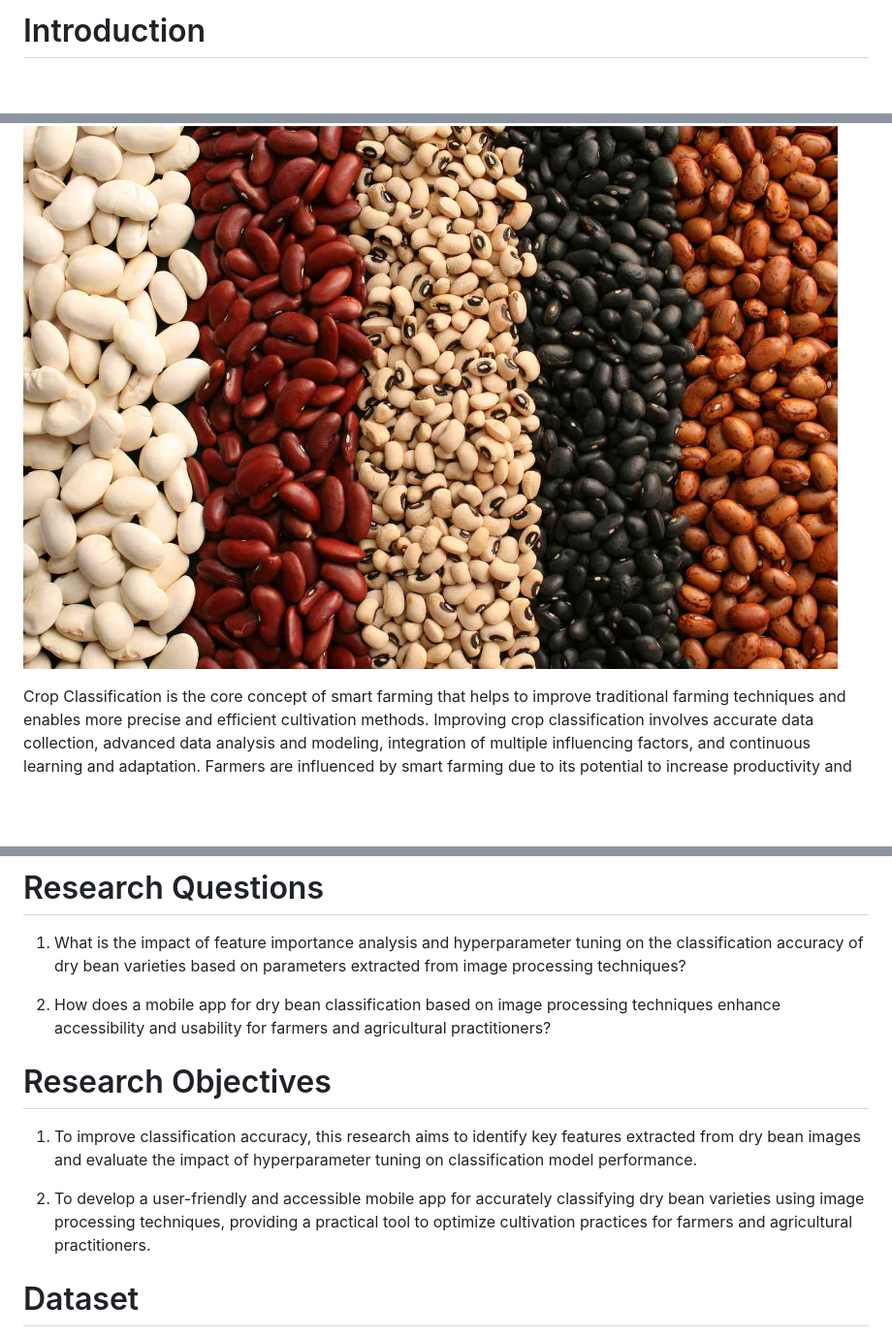
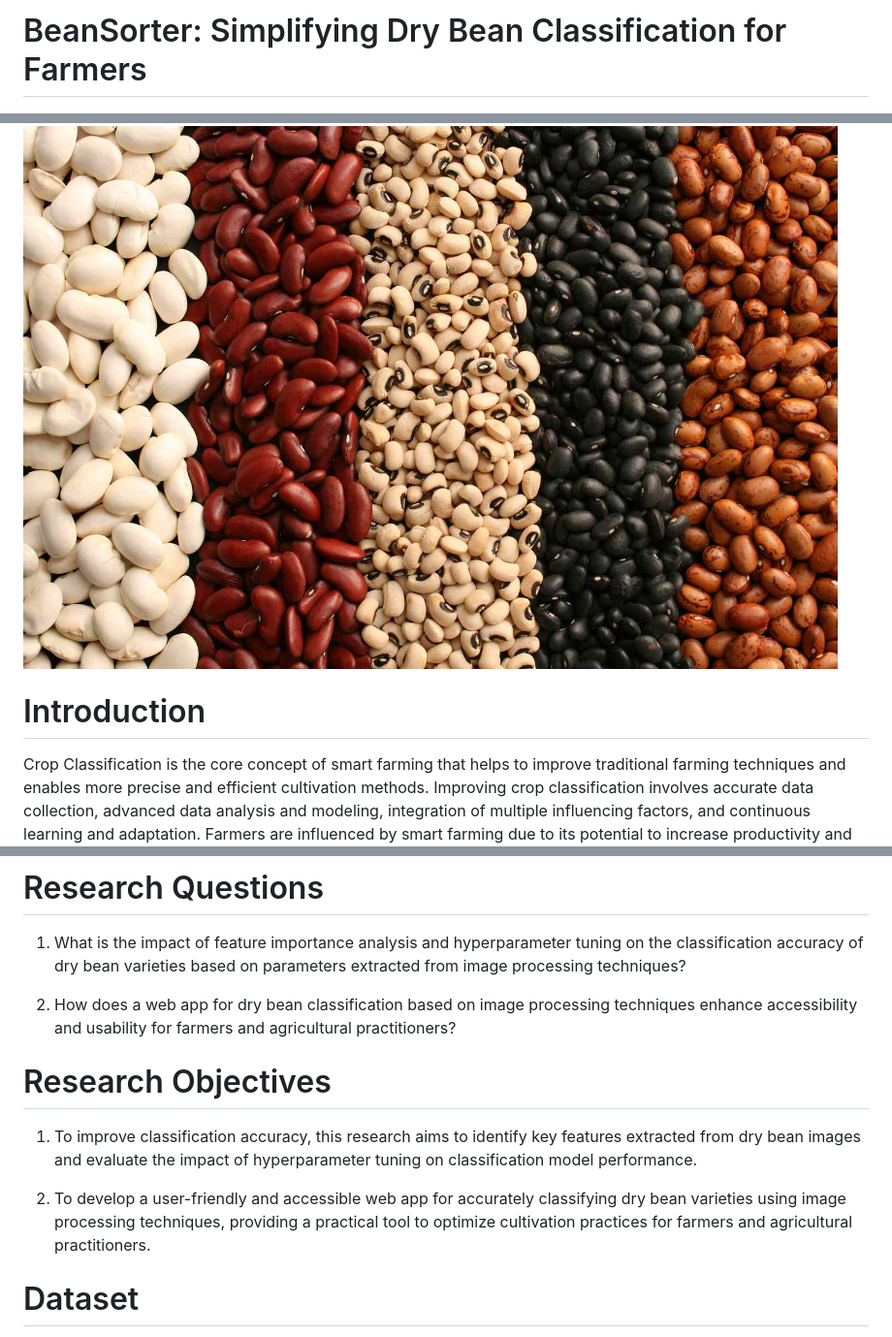
Before and after one commit to dimashidayat99/Dry_Bean_Classification, a Markdown page: README.md, 3 parts joined by grey strips. Shown: that part at 97% size. GitHub-like rendering; blank space fills up the shorter version.

```diff
--- a/README.md
+++ b/README.md
@@ -1,6 +1,8 @@
-# Introduction
+# BeanSorter: Simplifying Dry Bean Classification for Farmers
+
 ![](https://github.com/dimashidayat99/Dry_Bean_Classification/blob/main/images/beans.jpg)
 
+# Introduction
 Crop Classification is the core concept of smart farming that helps to improve traditional farming techniques and enables more precise and efficient cultivation methods. Improving crop classification involves accurate data collection, advanced data analysis and modeling, integration of multiple influencing factors, and continuous learning and adaptation. Farmers are influenced by smart farming due to its potential to increase productivity and  efficiency, reduce resource wastage, enable precise decision-making, optimize resource allocation, and improve overall profitability. The classification of dry bean varieties based on parameters extracted through image processing techniques poses several challenges that require further investigation. This research aims to address two key problem areas in this domain: feature importance and hyperparameter tuning. By addressing these issues, this study aims to enhance the accuracy and robustness of dry bean classification models.
 
 
@@ -12,13 +14,13 @@ Determining the importance of features extracted from images is crucial for impr
 
 1. What is the impact of feature importance analysis and hyperparameter tuning on the classification accuracy of dry bean varieties based on parameters extracted from image processing techniques?
 
-2. How does a mobile app for dry bean classification based on image processing techniques enhance accessibility and usability for farmers and agricultural practitioners?
+2. How does a web app for dry bean classification based on image processing techniques enhance accessibility and usability for farmers and agricultural practitioners?
 
 # Research Objectives
 
 1. To improve classification accuracy, this research aims to identify key features extracted from dry bean images and evaluate the impact of hyperparameter tuning on classification model performance.
 
-2. To develop a user-friendly and accessible mobile app for accurately classifying dry bean varieties using image processing techniques, providing a practical tool to optimize cultivation practices for farmers and agricultural practitioners.
+2. To develop a user-friendly and accessible web app for accurately classifying dry bean varieties using image processing techniques, providing a practical tool to optimize cultivation practices for farmers and agricultural practitioners.
 
 # Dataset
 
```
